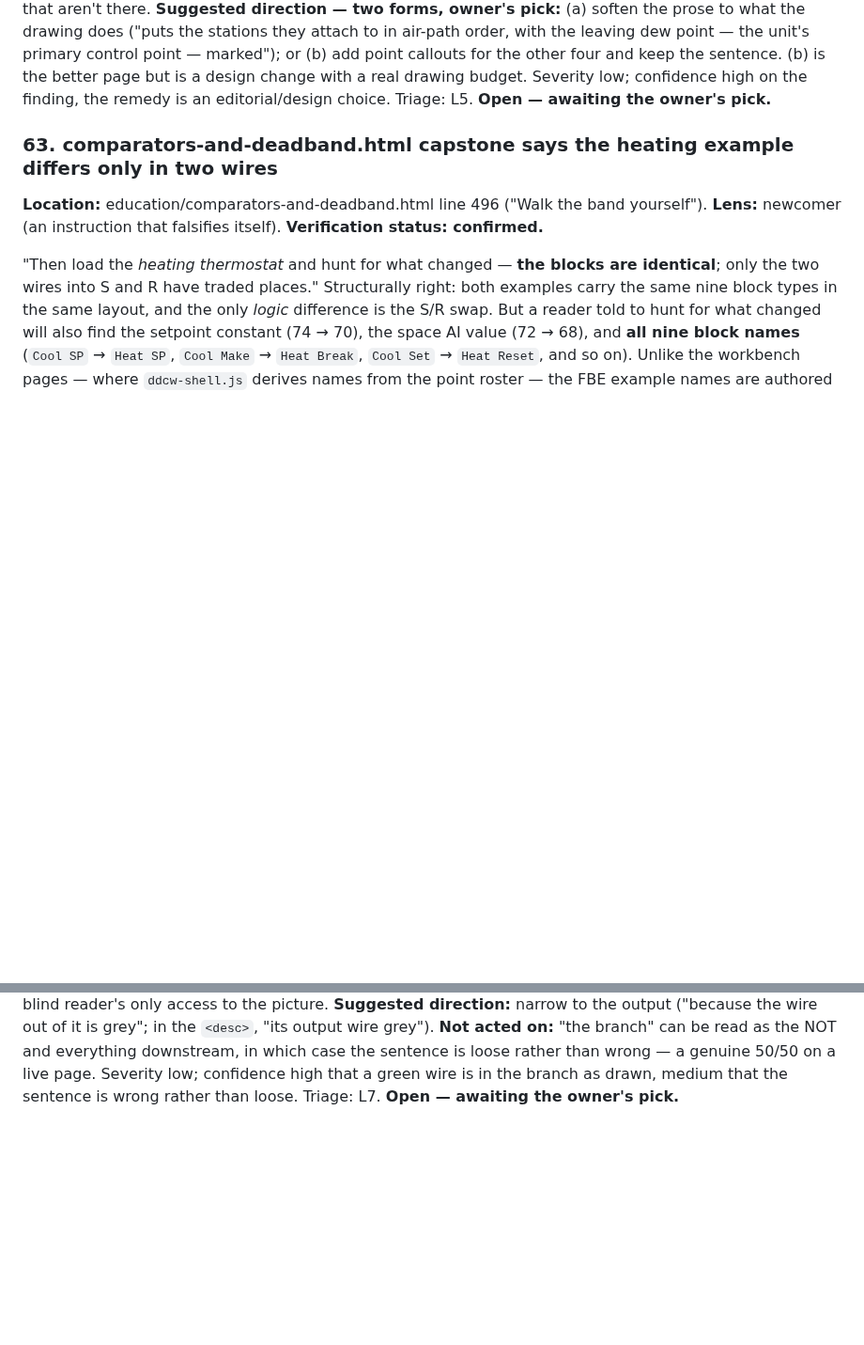
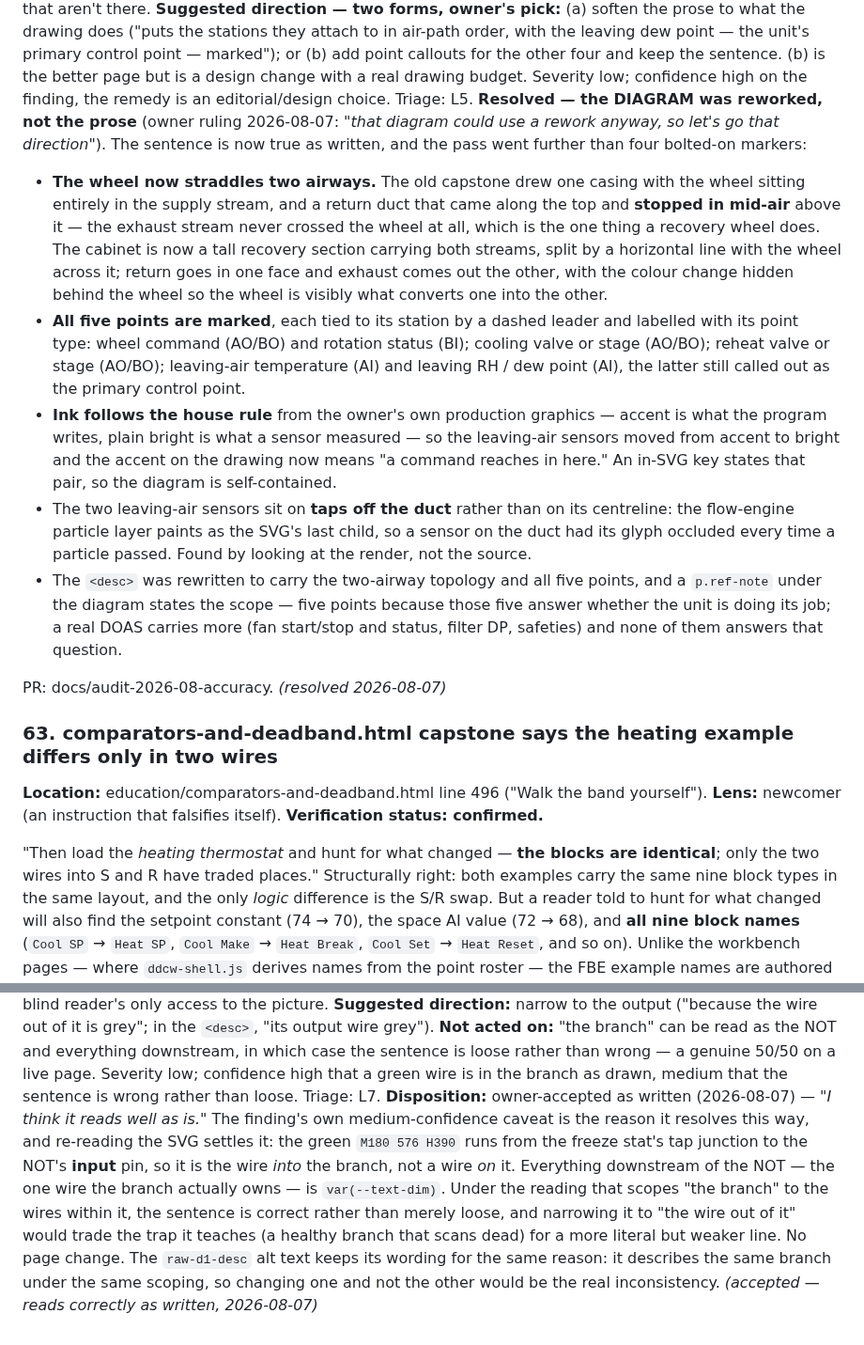
Before and after one commit to EWH2000/controlsfreak.dev, a Markdown page: docs/content-audit.md, 2 parts joined by grey strips. Shown at 94% size. Drawn GitHub-style; blank space fills up the shorter version.

Commit message:
docs: close the 2026-08 accuracy audit — 7 fixed, 1 accepted
The audit left two findings open because their remedy was an
editorial or design choice rather than a mechanical correction. The
owner ruled on both, and on the guard the audit proposed. This
records all three so the durable ledger matches what shipped.

  * docs/content-audit.md — #62 resolved (the DOAS capstone was
    reworked rather than the prose softened; the entry lists what the
    redraw actually changed, including the wheel-placement defect the
    finding had not spotted). #64 accepted as written, in the shape
    of #52: it records WHY, not just that. Re-reading the SVG settles
    it — the green M180 576 H390 runs to the NOT's INPUT pin, so it
    is the wire INTO the branch, and the one wire the branch owns is
    grey. Under the scoping the owner reads, the sentence is correct
    rather than loose, and narrowing it would trade the trap it
    teaches for a more literal, weaker line. The section intro gains
    the guard as a deliverable, with the limitation stated.
  * docs/audits/2026-08-accuracy/triage.md — header flips from
    "2 awaiting the owner's pick" to CLOSED. L5 and L7 carry their
    dispositions. The Recommendation section becomes a Deliverable
    section describing what was BUILT and the four places it differs
    from the sketch, each measured rather than argued; the original
    proposal is kept below it as the record of what was proposed.

Per the audit's own finding that a PR body is not a durable ledger,
none of this lives only in the PR description.

Co-Authored-By: Claude Opus 5 (1M context) <noreply@anthropic.com>

```diff
--- a/docs/content-audit.md
+++ b/docs/content-audit.md
@@ -2960,7 +2973,42 @@ point — marked"); or (b) add point callouts for the other four and keep
 the sentence. (b) is the better page but is a design change with a real
 drawing budget. Severity low; confidence high on the finding, the remedy
 is an editorial/design choice. Triage: L5.
-**Open — awaiting the owner's pick.**
+**Resolved — the DIAGRAM was reworked, not the prose** (owner ruling
+2026-08-07: *"that diagram could use a rework anyway, so let's go that
+direction"*). The sentence is now true as written, and the pass went
+further than four bolted-on markers:
+
+- **The wheel now straddles two airways.** The old capstone drew one
+  casing with the wheel sitting entirely in the supply stream, and a
+  return duct that came along the top and **stopped in mid-air** above
+  it — the exhaust stream never crossed the wheel at all, which is the
+  one thing a recovery wheel does. The cabinet is now a tall recovery
+  section carrying both streams, split by a horizontal line with the
+  wheel across it; return goes in one face and exhaust comes out the
+  other, with the colour change hidden behind the wheel so the wheel is
+  visibly what converts one into the other.
+- **All five points are marked**, each tied to its station by a dashed
+  leader and labelled with its point type: wheel command (AO/BO) and
+  rotation status (BI); cooling valve or stage (AO/BO); reheat valve or
+  stage (AO/BO); leaving-air temperature (AI) and leaving RH / dew point
+  (AI), the latter still called out as the primary control point.
+- **Ink follows the house rule** from the owner's own production
+  graphics — accent is what the program writes, plain bright is what a
+  sensor measured — so the leaving-air sensors moved from accent to
+  bright and the accent on the drawing now means "a command reaches in
+  here." An in-SVG key states that pair, so the diagram is
+  self-contained.
+- The two leaving-air sensors sit on **taps off the duct** rather than
+  on its centreline: the flow-engine particle layer paints as the SVG's
+  last child, so a sensor on the duct had its glyph occluded every time
+  a particle passed. Found by looking at the render, not the source.
+- The `<desc>` was rewritten to carry the two-airway topology and all
+  five points, and a `p.ref-note` under the diagram states the scope —
+  five points because those five answer whether the unit is doing its
+  job; a real DOAS carries more (fan start/stop and status, filter DP,
+  safeties) and none of them answers that question.
+
+PR: docs/audit-2026-08-accuracy. *(resolved 2026-08-07)*
 
 ### 63. comparators-and-deadband.html capstone says the heating example differs only in two wires
 
@@ -3010,4 +3058,17 @@ read as the NOT and everything downstream, in which case the sentence is
 loose rather than wrong — a genuine 50/50 on a live page. Severity low;
 confidence high that a green wire is in the branch as drawn, medium that
 the sentence is wrong rather than loose. Triage: L7.
-**Open — awaiting the owner's pick.**
+**Disposition:** owner-accepted as written (2026-08-07) — *"I think it
+reads well as is."* The finding's own medium-confidence caveat is the
+reason it resolves this way, and re-reading the SVG settles it: the green
+`M180 576 H390` runs from the freeze stat's tap junction to the NOT's
+**input** pin, so it is the wire *into* the branch, not a wire *on* it.
+Everything downstream of the NOT — the one wire the branch actually owns
+— is `var(--text-dim)`. Under the reading that scopes "the branch" to
+the wires within it, the sentence is correct rather than merely loose,
+and narrowing it to "the wire out of it" would trade the trap it teaches
+(a healthy branch that scans dead) for a more literal but weaker line.
+No page change. The `raw-d1-desc` alt text keeps its wording for the
+same reason: it describes the same branch under the same scoping, so
+changing one and not the other would be the real inconsistency.
+*(accepted — reads correctly as written, 2026-08-07)*
```
Also changed, not shown: other parts of docs/content-audit.md (+14 -1 lines), 1 other file.
